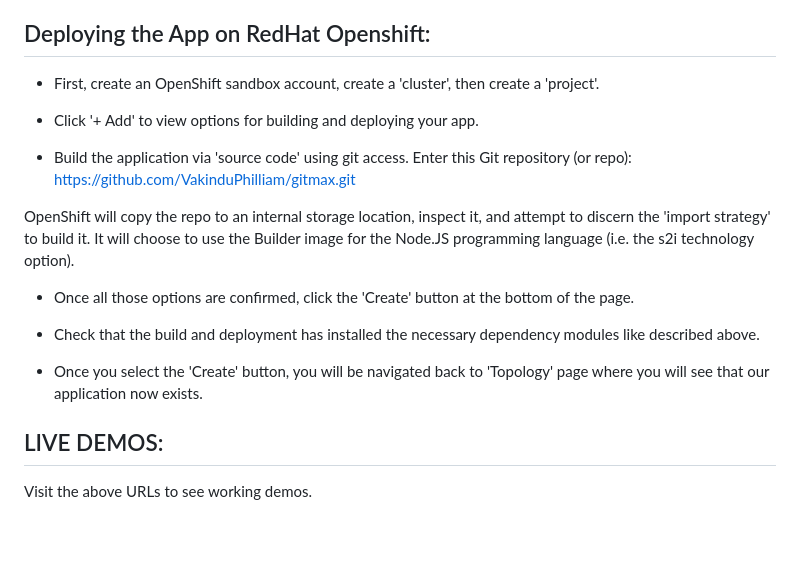
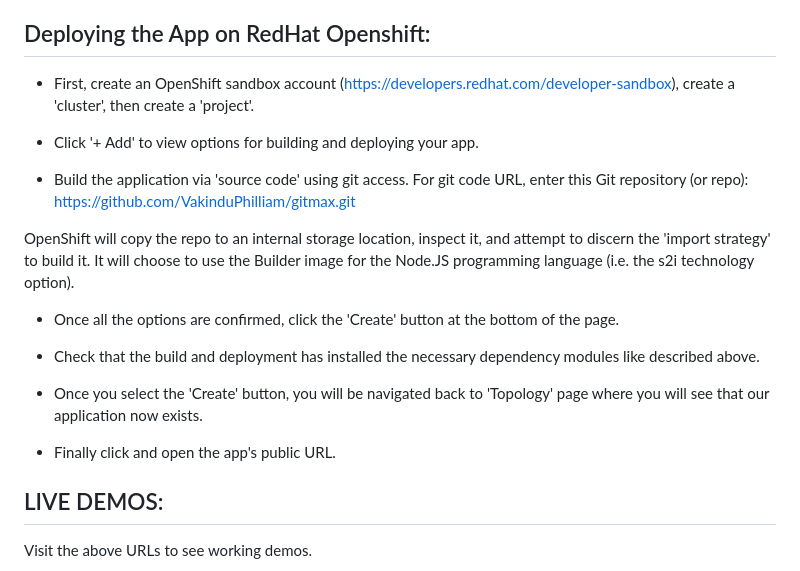
Before and after one commit to VakinduPhilliam/gitmax, a Markdown page: README.md, the part around the change. Rendered like a GitHub page; blank space fills up the shorter version.

Commit message:
Gitmax(README.md): Documentation Update.

```diff
--- a/README.md
+++ b/README.md
@@ -99,21 +99,23 @@ Open your browser and visit, http://localhost:8080/ to view the app.
 
 ## Deploying the App on RedHat Openshift:
 
-- First, create an OpenShift sandbox account, create a 'cluster', then create a 'project'.
+- First, create an OpenShift sandbox account (https://developers.redhat.com/developer-sandbox), create a 'cluster', then create a 'project'.
 
 - Click '+ Add' to view options for building and deploying your app.
 
-- Build the application via 'source code' using git access. Enter this Git repository (or repo): https://github.com/VakinduPhilliam/gitmax.git
+- Build the application via 'source code' using git access. For git code URL, enter this Git repository (or repo): https://github.com/VakinduPhilliam/gitmax.git
 
 OpenShift will copy the repo to an internal storage location, inspect it, and attempt to discern the 'import strategy' to build it.
 It will choose to use the Builder image for the Node.JS programming language (i.e. the s2i technology option).
 
-- Once all those options are confirmed, click the 'Create' button at the bottom of the page.
+- Once all the options are confirmed, click the 'Create' button at the bottom of the page.
 
 - Check that the build and deployment has installed the necessary dependency modules like described above.
 
 - Once you select the 'Create' button, you will be navigated back to 'Topology' page where you
  will see that our application now exists.
+
+- Finally click and open the app's public URL.
 
 </br>
 
```
